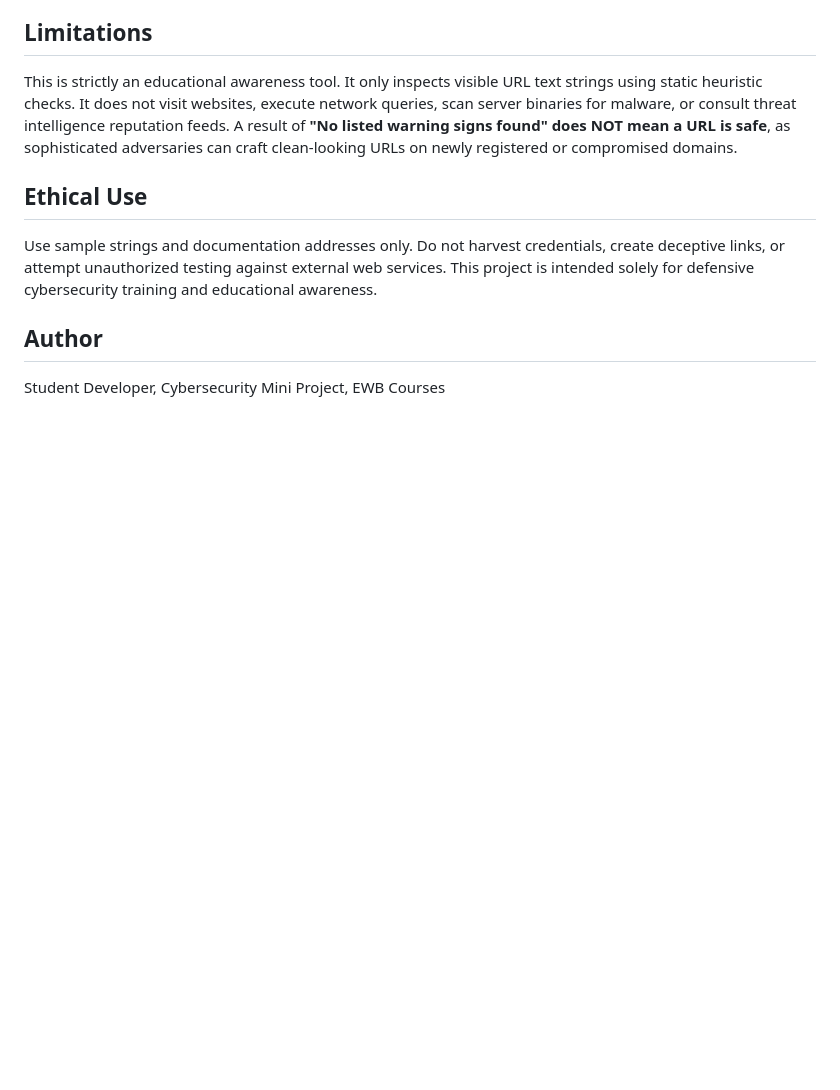
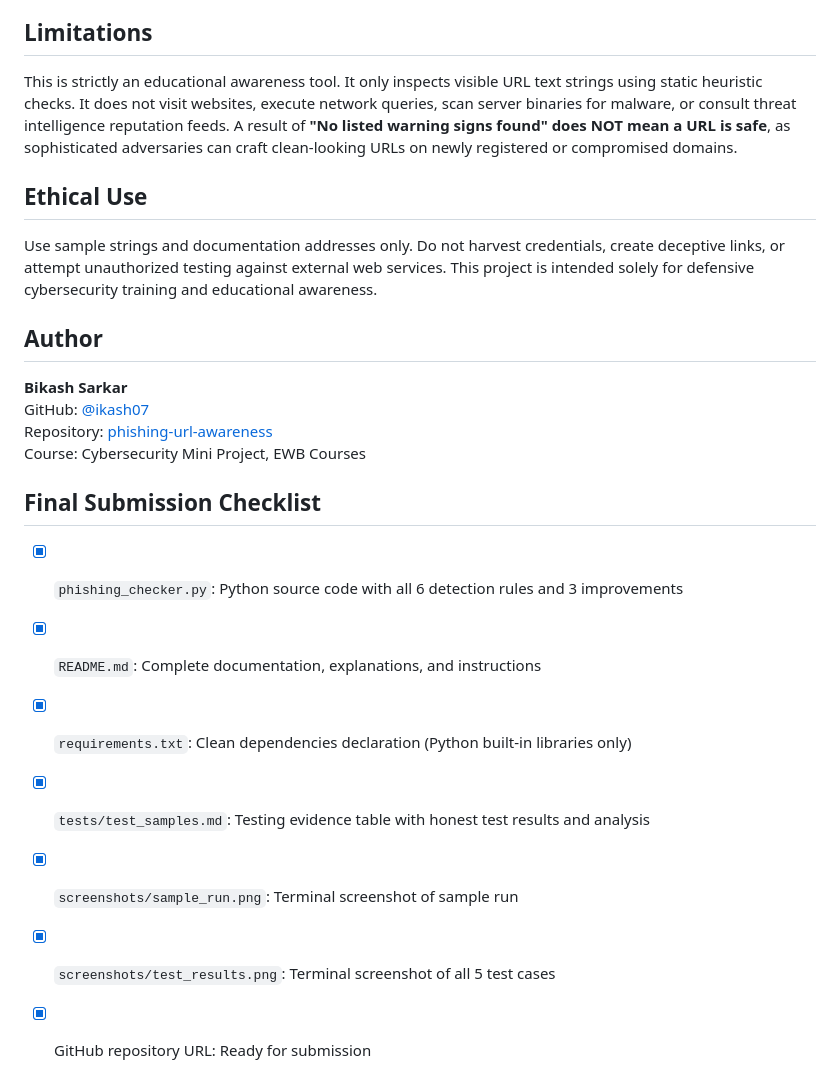
Before and after one commit to ikash07/EWB-project, a Markdown page: README.md, the part around the change. GitHub-like rendering; blank space fills up the shorter version.

Commit message:
Update author details and submission checklist

```diff
--- a/README.md
+++ b/README.md
@@ -84,4 +84,16 @@ This is strictly an educational awareness tool. It only inspects visible URL tex
 Use sample strings and documentation addresses only. Do not harvest credentials, create deceptive links, or attempt unauthorized testing against external web services. This project is intended solely for defensive cybersecurity training and educational awareness.
 
 ## Author
-Student Developer, Cybersecurity Mini Project, EWB Courses
+**Bikash Sarkar**
+GitHub: [@ikash07](https://github.com/ikash07)
+Repository: [phishing-url-awareness](https://github.com/ikash07/EWB-project)
+Course: Cybersecurity Mini Project, EWB Courses
+
+## Final Submission Checklist
+- [x] `phishing_checker.py`: Python source code with all 6 detection rules and 3 improvements
+- [x] `README.md`: Complete documentation, explanations, and instructions
+- [x] `requirements.txt`: Clean dependencies declaration (Python built-in libraries only)
+- [x] `tests/test_samples.md`: Testing evidence table with honest test results and analysis
+- [x] `screenshots/sample_run.png`: Terminal screenshot of sample run
+- [x] `screenshots/test_results.png`: Terminal screenshot of all 5 test cases
+- [x] GitHub repository URL: Ready for submission
```
